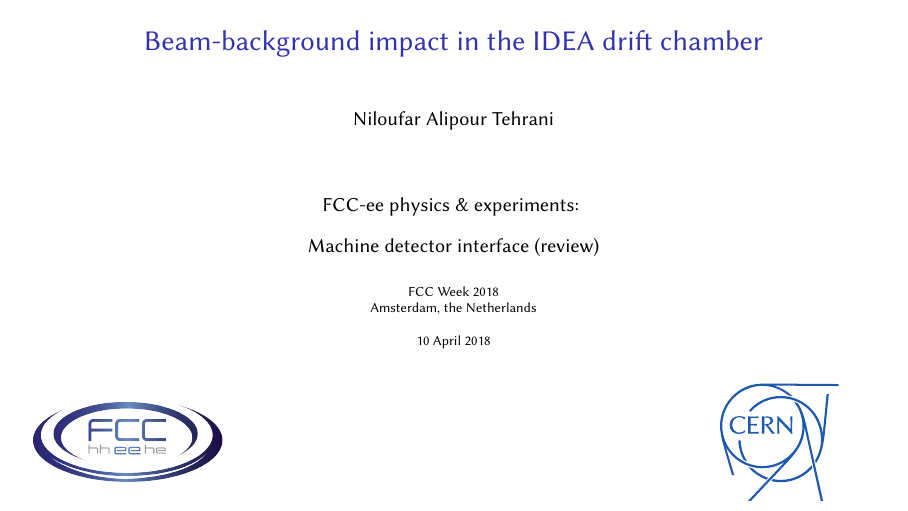
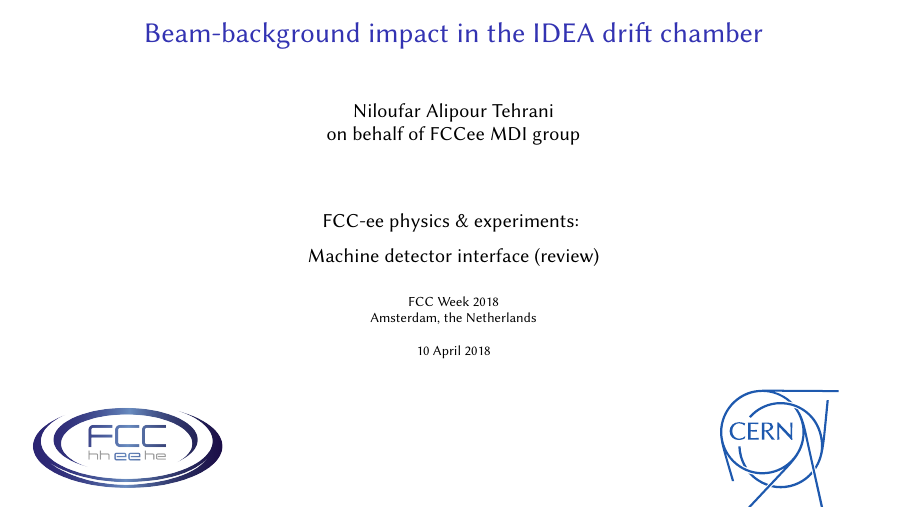
Before and after one commit to nalipour/Conferences, LaTeX slides (FCCWeek2018/MDI/NAlipour_MDI_FCCweek2018.tex): page 1 of 19. Compiled offline with pdfLaTeX.

Commit message:
Added the behalf statement

```diff
--- a/FCCWeek2018/MDI/NAlipour_MDI_FCCweek2018.tex
+++ b/FCCWeek2018/MDI/NAlipour_MDI_FCCweek2018.tex
@@ -60,11 +60,12 @@
 %	TITLE PAGE
 %----------------------------------------------------------------------------------------
 \title[]{Beam-background impact in the IDEA drift chamber}
-\author[Niloufar Alipour Tehrani]{Niloufar Alipour Tehrani
+\author[Niloufar Alipour Tehrani]{Niloufar Alipour Tehrani \\
+on behalf of FCCee MDI group
   }
 
 \institute[CERN]{}
-\date[10 April 2018]{FCC-ee physics \& experiments: \vspace{0.3cm}
+\date[10 April 2018]{FCC-ee physics \& experiments: \vspace{0.2cm}
 	\\ Machine detector interface (review)\\ \vspace{0.5cm}
   \scriptsize{FCC Week 2018 \\ Amsterdam, the Netherlands \\ \vspace{0.3cm}
 10 April 2018}}
```
Also changed, not shown: FCCWeek2018/MDI/NAlipour_MDI_FCCweek2018.pdf.
